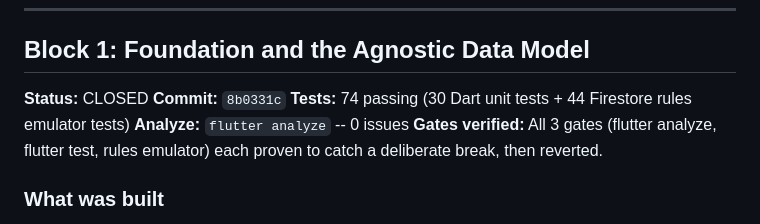
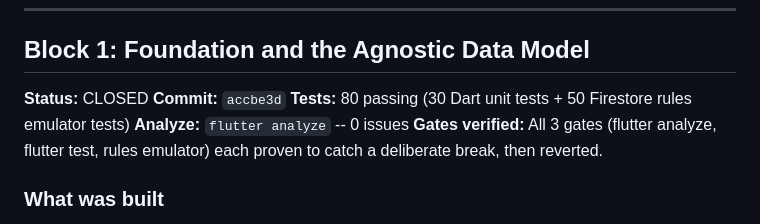
Before and after one commit to andrewbolaji/Chants, a Markdown page: BLOCK_RECAPS.md, the part around the change. Drawn GitHub-style.

Commit message:
Block 1 CLOSED (final). Commit 6e8b95d recorded in recap.
Security fix applied, 80 tests passing (30 Dart + 50 rules emulator).

```diff
--- a/BLOCK_RECAPS.md
+++ b/BLOCK_RECAPS.md
@@ -8,8 +8,8 @@ A Block is not closed until its commit hash is recorded here.
 
 ## Block 1: Foundation and the Agnostic Data Model
 **Status:** CLOSED
-**Commit:** `8b0331c`
-**Tests:** 74 passing (30 Dart unit tests + 44 Firestore rules emulator tests)
+**Commit:** `accbe3d`
+**Tests:** 80 passing (30 Dart unit tests + 50 Firestore rules emulator tests)
 **Analyze:** `flutter analyze` -- 0 issues
 **Gates verified:** All 3 gates (flutter analyze, flutter test, rules emulator) each proven to catch a deliberate break, then reverted.
 
```
